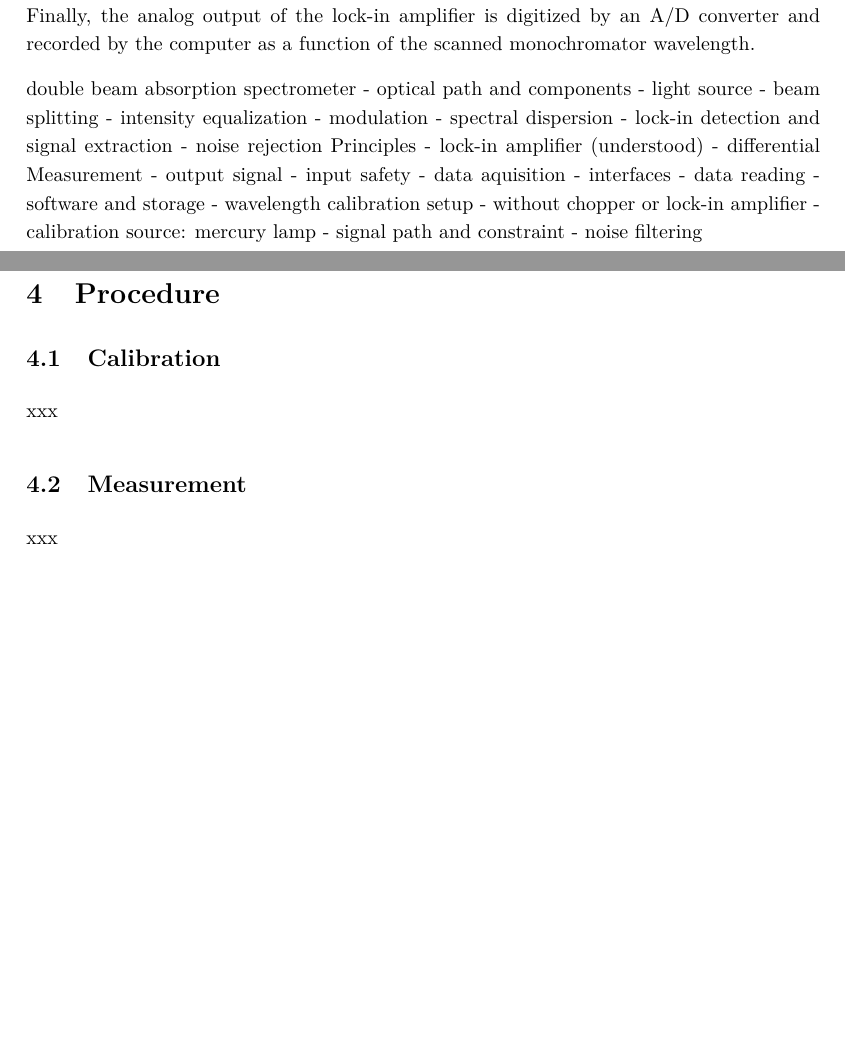
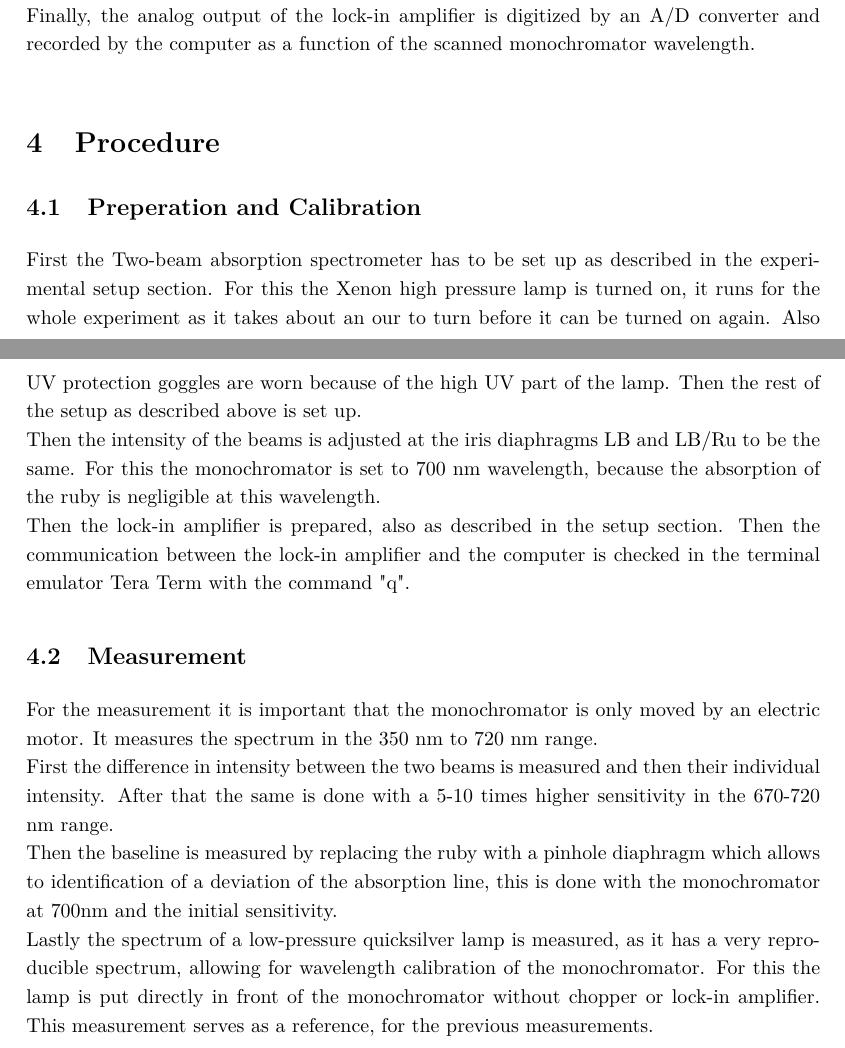
Before and after one commit to cembomembo/FP-Isolatorkristall, a LaTeX document (Preparation/Preparation_ISO.tex): two parts of pages 7 and 8 of 9, joined at a grey line, cut so that both start at the same text, the shorter picture padded with empty space. Compiled offline with pdfLaTeX.

Commit message:
Added Procedure part

```diff
--- a/Preparation/Preparation_ISO.tex
+++ b/Preparation/Preparation_ISO.tex
@@ -234,39 +234,43 @@ The chopper controller provides a reference signal for the lock-in amplifier. To
 Finally, the analog output of the lock-in amplifier is digitized by an A/D converter and recorded by the computer as a function of the scanned monochromator wavelength.
 
 
- double beam absorption spectrometer
- - optical path and components
-   - light source
-   - beam splitting
-   - intensity equalization
-   - modulation
-   - spectral dispersion
- - lock-in detection and signal extraction
-   - noise rejection Principles
-   - lock-in amplifier (understood)
-   - differential Measurement
-   - output signal
-   - input safety
- - data aquisition
-   - interfaces
-   - data reading
-   - software and storage
- - wavelength calibration setup
-   - without chopper or lock-in amplifier
-   - calibration source: mercury lamp
-   - signal path and constraint
-   - noise filtering
+% double beam absorption spectrometer
+% - optical path and components
+%   - light source
+%   - beam splitting
+%   - intensity equalization
+%   - modulation
+%   - spectral dispersion
+% - lock-in detection and signal extraction
+%   - noise rejection Principles
+%   - lock-in amplifier (understood)
+%   - differential Measurement
+%   - output signal
+%   - input safety
+% - data aquisition
+%   - interfaces
+%   - data reading
+%   - software and storage
+% - wavelength calibration setup
+%   - without chopper or lock-in amplifier
+%   - calibration source: mercury lamp
+%   - signal path and constraint
+%   - noise filtering
 
 % --- Procedure ---
 \section{Procedure}
-\subsection{Calibration}
-
-xxx
-
+\subsection{Preperation and Calibration}
+First the Two-beam absorption spectrometer has to be set up as described in the experimental setup section. For this the Xenon high pressure lamp is turned on, it runs for the whole experiment as it takes about an our to turn before it can be turned on again. Also UV protection goggles are worn because of the high UV part of the lamp.
+Then the rest of the setup as described above is set up.\\
+Then the intensity of the beams is adjusted at the iris diaphragms LB and LB/Ru to be the same. For this the monochromator is set to 700 nm wavelength, because the absorption of the ruby is negligible at this wavelength.\\
+Then the lock-in amplifier is prepared, also as described in the setup section. Then the communication between the lock-in amplifier and the computer is checked in the terminal emulator Tera Term with the command "q".
 
 \subsection{Measurement}
 
-xxx
+For the measurement it is important that the monochromator is only moved by an electric motor. It measures the spectrum in the 350 nm to  720 nm range.\\
+First the difference in intensity between the two beams is measured and then their individual intensity. After that the same is done with a 5-10 times higher sensitivity in the 670-720 nm range.\\
+Then the baseline is measured by replacing the ruby with a pinhole diaphragm which allows to identification of a deviation of the absorption line, this is done with the monochromator at 700nm and the initial sensitivity.\\
+Lastly the spectrum of a low-pressure quicksilver lamp is measured, as it has a very reproducible spectrum, allowing for wavelength calibration of the monochromator. For this the lamp is put directly in front of the monochromator without chopper or lock-in amplifier. This measurement serves as a reference, for the previous measurements.
 
 
 
```
